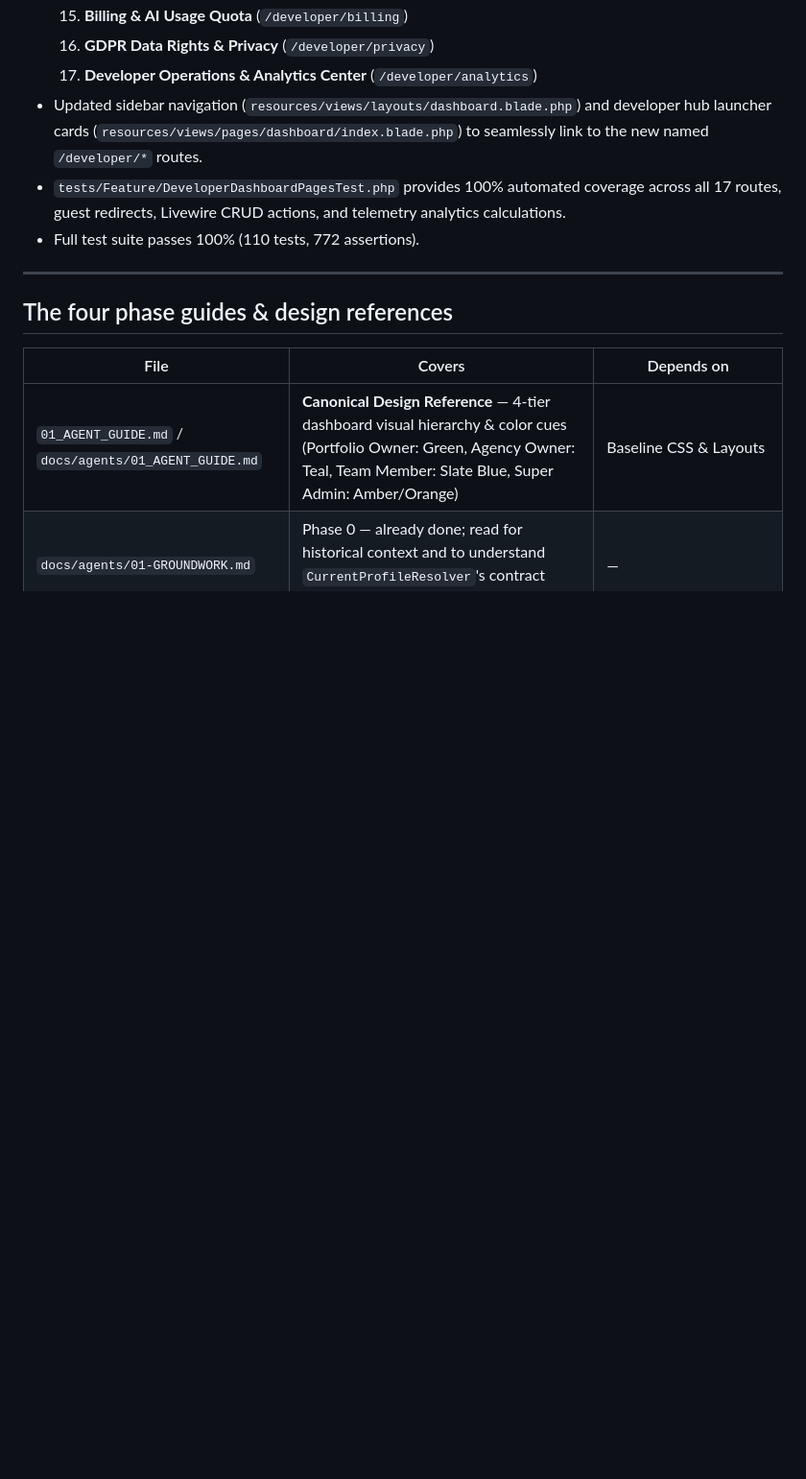
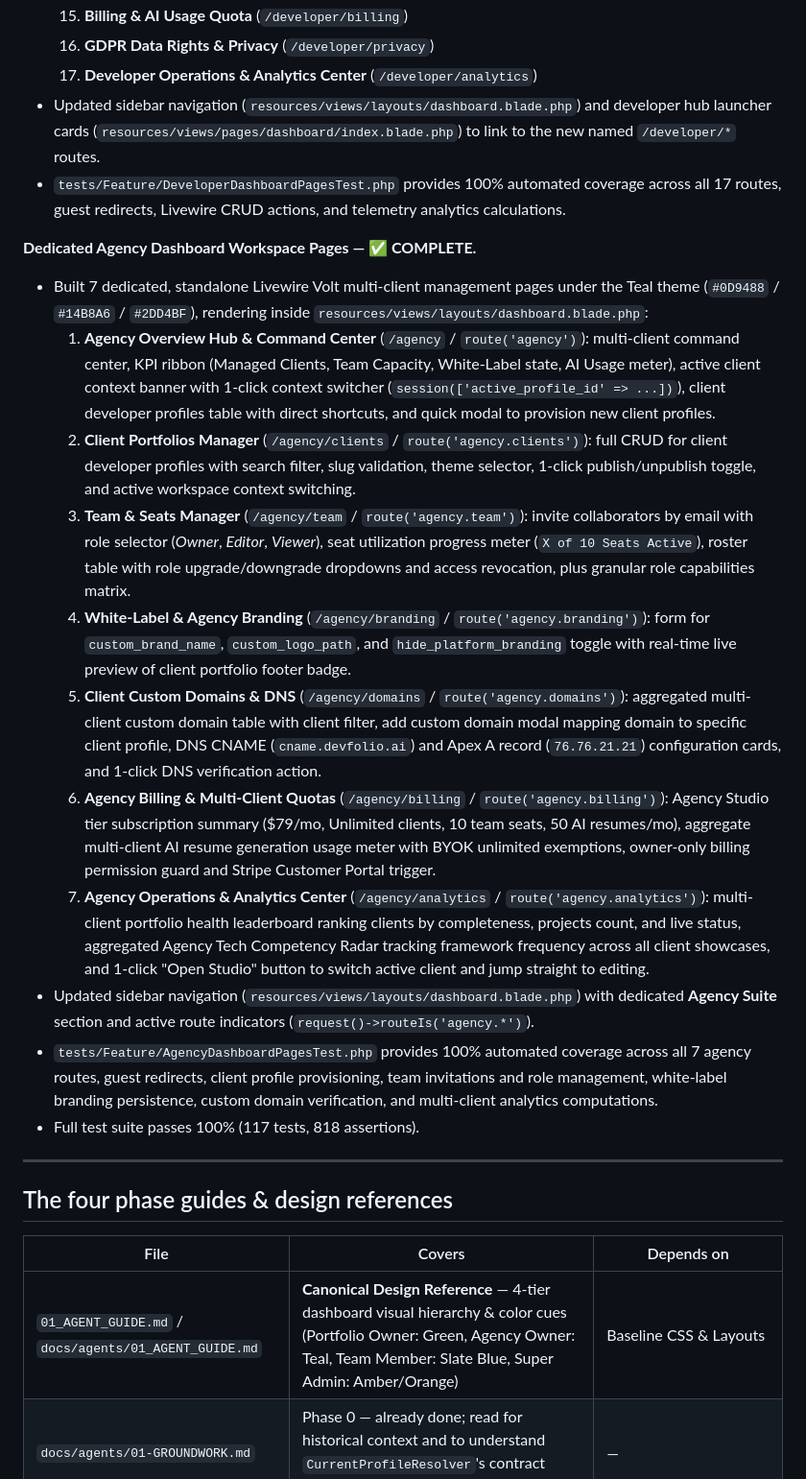
Before and after one commit to Jay-kod/port.saas.com, a Markdown page: AGENTS.md, the part around the change. Shown at 96% size. Rendered like a GitHub page; blank space fills up the shorter version.

Commit message:
auto-sync: 2026-08-24 01:26:03 - updated 1 file(s)

```diff
--- a/AGENTS.md
+++ b/AGENTS.md
@@ -377,9 +377,21 @@ deployment**).
   15. **Billing & AI Usage Quota** (`/developer/billing`)
   16. **GDPR Data Rights & Privacy** (`/developer/privacy`)
   17. **Developer Operations & Analytics Center** (`/developer/analytics`)
-- Updated sidebar navigation (`resources/views/layouts/dashboard.blade.php`) and developer hub launcher cards (`resources/views/pages/dashboard/index.blade.php`) to seamlessly link to the new named `/developer/*` routes.
+- Updated sidebar navigation (`resources/views/layouts/dashboard.blade.php`) and developer hub launcher cards (`resources/views/pages/dashboard/index.blade.php`) to link to the new named `/developer/*` routes.
 - `tests/Feature/DeveloperDashboardPagesTest.php` provides 100% automated coverage across all 17 routes, guest redirects, Livewire CRUD actions, and telemetry analytics calculations.
-- Full test suite passes 100% (110 tests, 772 assertions).
+
+**Dedicated Agency Dashboard Workspace Pages — ✅ COMPLETE.**
+- Built 7 dedicated, standalone Livewire Volt multi-client management pages under the Teal theme (`#0D9488` / `#14B8A6` / `#2DD4BF`), rendering inside `resources/views/layouts/dashboard.blade.php`:
+  1. **Agency Overview Hub & Command Center** (`/agency` / `route('agency')`): multi-client command center, KPI ribbon (Managed Clients, Team Capacity, White-Label state, AI Usage meter), active client context banner with 1-click context switcher (`session(['active_profile_id' => ...])`), client developer profiles table with direct shortcuts, and quick modal to provision new client profiles.
+  2. **Client Portfolios Manager** (`/agency/clients` / `route('agency.clients')`): full CRUD for client developer profiles with search filter, slug validation, theme selector, 1-click publish/unpublish toggle, and active workspace context switching.
+  3. **Team & Seats Manager** (`/agency/team` / `route('agency.team')`): invite collaborators by email with role selector (*Owner*, *Editor*, *Viewer*), seat utilization progress meter (`X of 10 Seats Active`), roster table with role upgrade/downgrade dropdowns and access revocation, plus granular role capabilities matrix.
+  4. **White-Label & Agency Branding** (`/agency/branding` / `route('agency.branding')`): form for `custom_brand_name`, `custom_logo_path`, and `hide_platform_branding` toggle with real-time live preview of client portfolio footer badge.
+  5. **Client Custom Domains & DNS** (`/agency/domains` / `route('agency.domains')`): aggregated multi-client custom domain table with client filter, add custom domain modal mapping domain to specific client profile, DNS CNAME (`cname.devfolio.ai`) and Apex A record (`76.76.21.21`) configuration cards, and 1-click DNS verification action.
+  6. **Agency Billing & Multi-Client Quotas** (`/agency/billing` / `route('agency.billing')`): Agency Studio tier subscription summary ($79/mo, Unlimited clients, 10 team seats, 50 AI resumes/mo), aggregate multi-client AI resume generation usage meter with BYOK unlimited exemptions, owner-only billing permission guard and Stripe Customer Portal trigger.
+  7. **Agency Operations & Analytics Center** (`/agency/analytics` / `route('agency.analytics')`): multi-client portfolio health leaderboard ranking clients by completeness, projects count, and live status, aggregated Agency Tech Competency Radar tracking framework frequency across all client showcases, and 1-click "Open Studio" button to switch active client and jump straight to editing.
+- Updated sidebar navigation (`resources/views/layouts/dashboard.blade.php`) with dedicated **Agency Suite** section and active route indicators (`request()->routeIs('agency.*')`).
+- `tests/Feature/AgencyDashboardPagesTest.php` provides 100% automated coverage across all 7 agency routes, guest redirects, client profile provisioning, team invitations and role management, white-label branding persistence, custom domain verification, and multi-client analytics computations.
+- Full test suite passes 100% (117 tests, 818 assertions).
 
 ---
 
```
